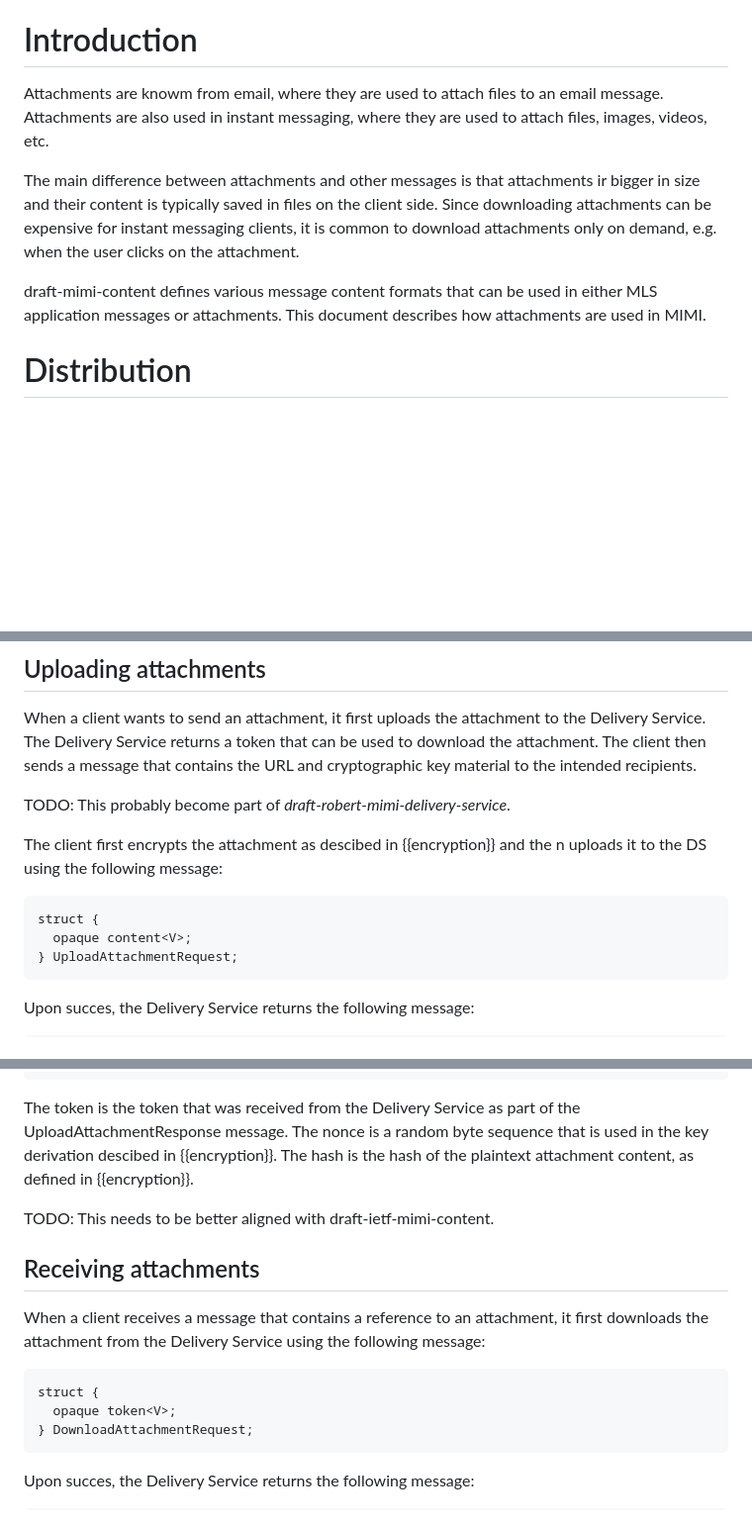
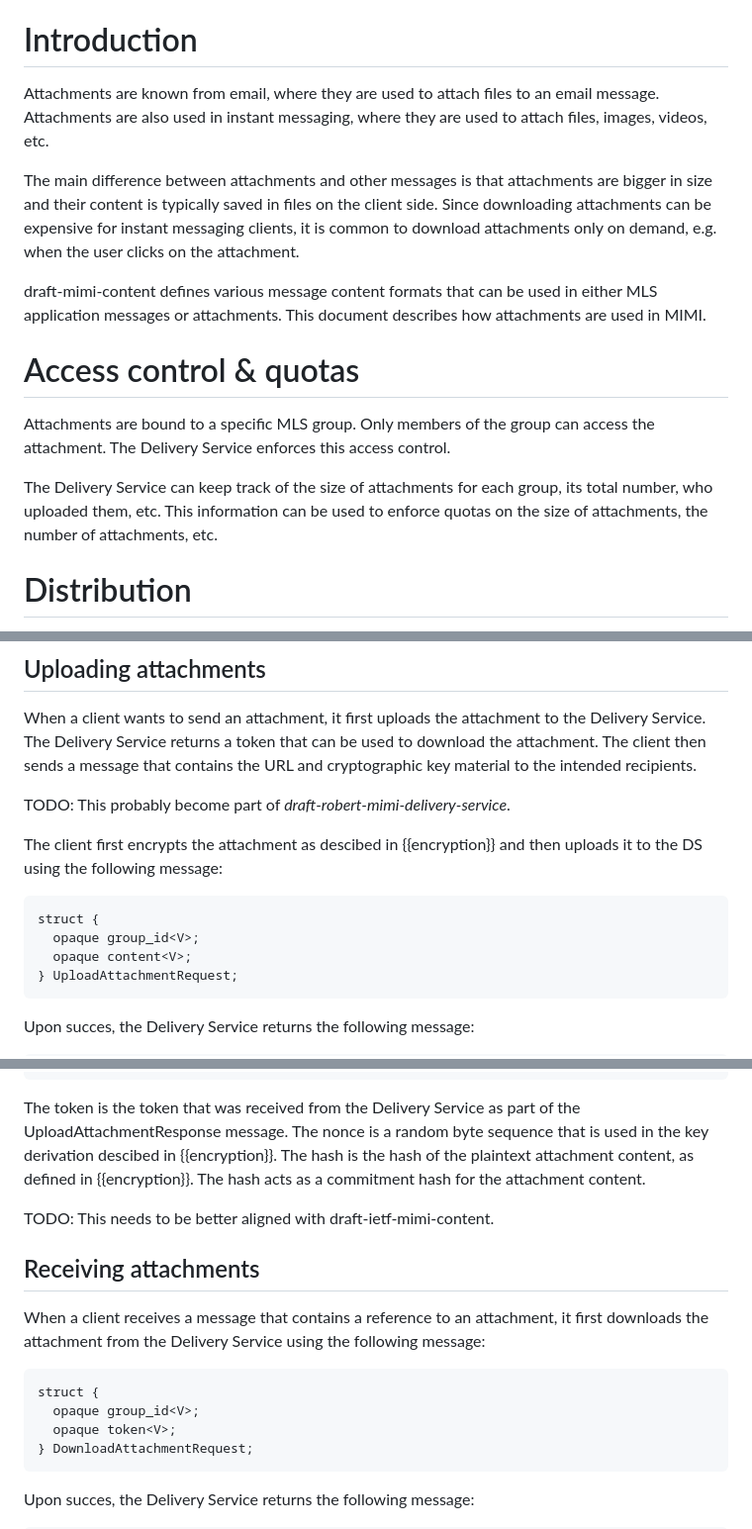
Before and after one commit to raphaelrobert/mimi-attachments, a Markdown page: draft-robert-mimi-attachments.md, 3 parts joined by grey strips. Shown: that part at 99% size. Drawn GitHub-style; blank space fills up the shorter version.

Commit message:
Fix nits

```diff
--- a/draft-robert-mimi-attachments.md
+++ b/draft-robert-mimi-attachments.md
@@ -29,12 +29,12 @@ This document describes MIMI Attachments.
 
 # Introduction
 
-Attachments are knowm from email, where they are used to attach files to an
+Attachments are known from email, where they are used to attach files to an
 email message. Attachments are also used in instant messaging, where they are
 used to attach files, images, videos, etc.
 
 The main difference between attachments and other messages is that attachments
-ir bigger in size and their content is typically saved in files on the client
+are bigger in size and their content is typically saved in files on the client
 side. Since downloading attachments can be expensive for instant messaging
 clients, it is common to download attachments only on demand, e.g. when the user
 clicks on the attachment.
@@ -42,6 +42,15 @@ clicks on the attachment.
 draft-mimi-content defines various message content formats that can be used in
 either MLS application messages or attachments. This document describes how
 attachments are used in MIMI.
+
+# Access control & quotas
+
+Attachments are bound to a specific MLS group. Only members of the group can
+access the attachment. The Delivery Service enforces this access control.
+
+The Delivery Service can keep track of the size of attachments for each group,
+its total number, who uploaded them, etc. This information can be used to
+enforce quotas on the size of attachments, the number of attachments, etc.
 
 # Distribution
 
@@ -57,11 +66,12 @@ and cryptographic key material to the intended recipients.
 
 TODO: This probably become part of *draft-robert-mimi-delivery-service*.
 
-The client first encrypts the attachment as descibed in {{encryption}} and the n
+The client first encrypts the attachment as descibed in {{encryption}} and then
 uploads it to the DS using the following message:
 
 ~~~tls
 struct {
+  opaque group_id<V>;
   opaque content<V>;
 } UploadAttachmentRequest;
 ~~~
@@ -88,7 +98,8 @@ body.contentType = "message/external-body; access-type=token;" +
 The token is the token that was received from the Delivery Service as part of
 the UploadAttachmentResponse message. The nonce is a random byte sequence that
 is used in the key derivation descibed in {{encryption}}. The hash is the hash
-of the plaintext attachment content, as defined in {{encryption}}.
+of the plaintext attachment content, as defined in {{encryption}}. The hash acts
+as a commitment hash for the attachment content.
 
 TODO: This needs to be better aligned with draft-ietf-mimi-content.
 
@@ -100,6 +111,7 @@ message:
 
 ~~~tls
 struct {
+  opaque group_id<V>;
   opaque token<V>;
 } DownloadAttachmentRequest;
 ~~~
```
